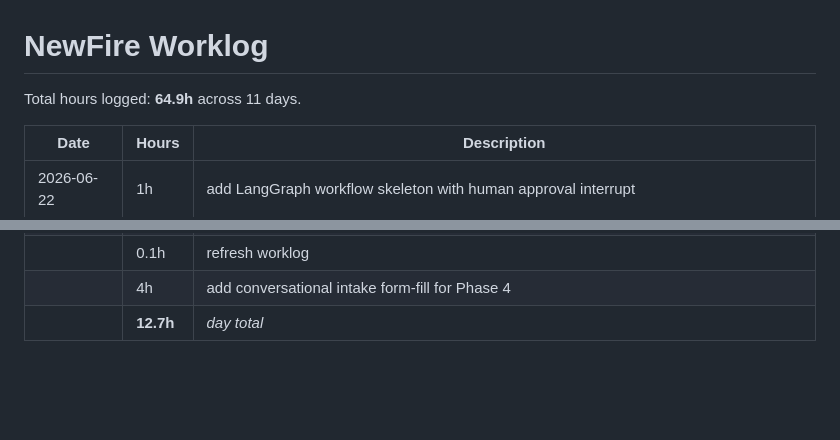
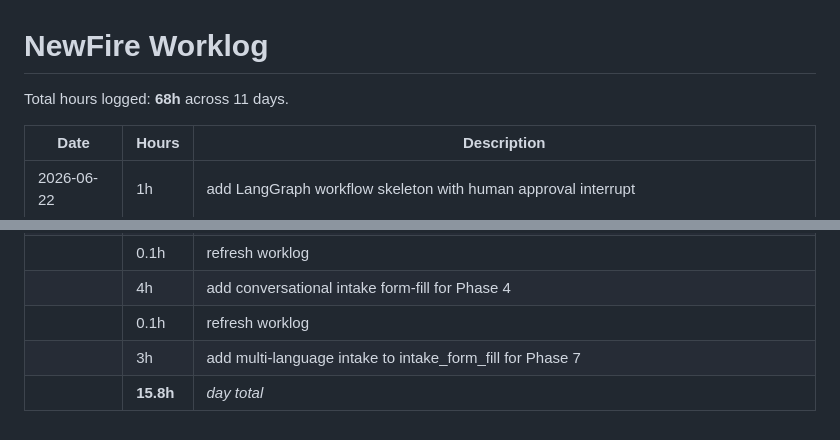
Before and after one commit to berylm1/newfire, a Markdown page: WORKLOG.md, 2 parts joined by grey strips. Rendered like a GitHub page; blank space fills up the shorter version.

Commit message:
LA 0.1h 2026-07-21: refresh worklog

```diff
--- a/WORKLOG.md
+++ b/WORKLOG.md
@@ -1,6 +1,6 @@
 # NewFire Worklog
 
-Total hours logged: **64.9h** across 11 days.
+Total hours logged: **68h** across 11 days.
 
 | Date | Hours | Description |
 |---|---|---|
@@ -60,4 +60,6 @@ Total hours logged: **64.9h** across 11 days.
 |  | 5h | add visa_bulletin_service and visa_bulletin_check for Phase 8 |
 |  | 0.1h | refresh worklog |
 |  | 4h | add conversational intake form-fill for Phase 4 |
-| | **12.7h** | *day total* |
+|  | 0.1h | refresh worklog |
+|  | 3h | add multi-language intake to intake_form_fill for Phase 7 |
+| | **15.8h** | *day total* |
```
